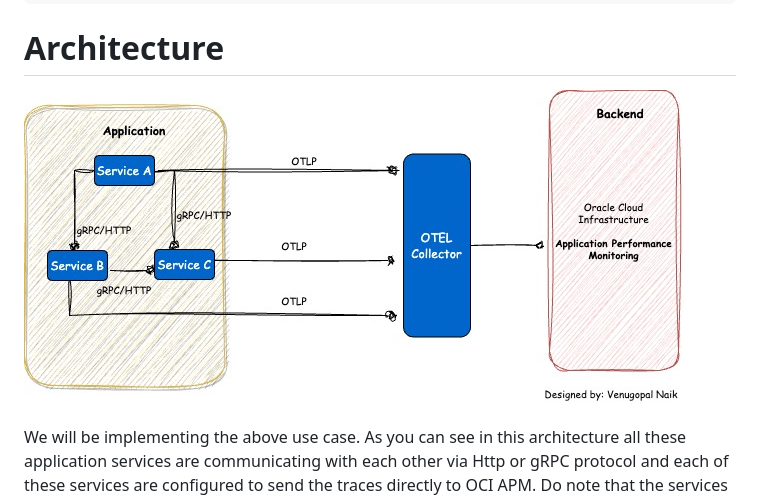
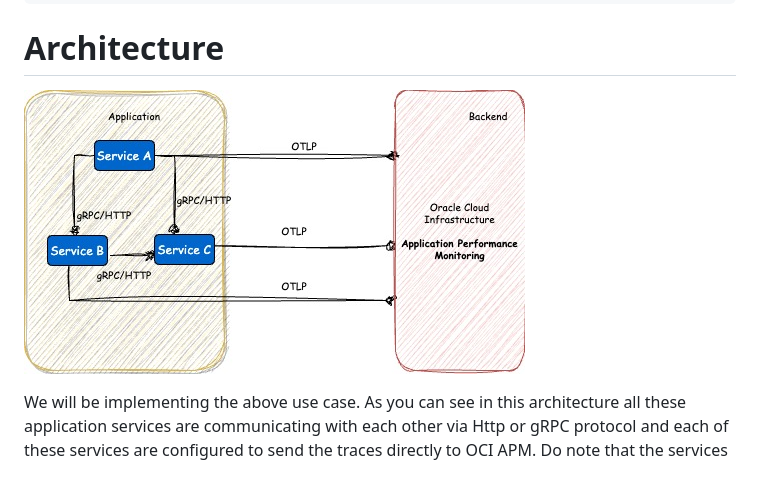
Before and after one commit to naikvenu/oracle-opentelemetry, a Markdown page: README.md, the part around the change. Drawn GitHub-style.

```diff
--- a/README.md
+++ b/README.md
@@ -15,7 +15,7 @@ Lets also learn some basics as we go:
 
 <h1>Architecture</h1>
 
-![Architecture](./assets/images/otel-manual-inst.jpg)
+![Architecture](./assets/images/otel-direct.jpg)
 
 We will be implementing the above use case. As you can see in this architecture all these application services are communicating with each other via Http or gRPC protocol and each of these services are configured to send the traces directly to OCI APM. Do note that the services send traces to APM via OTLP protocol.
 
```
